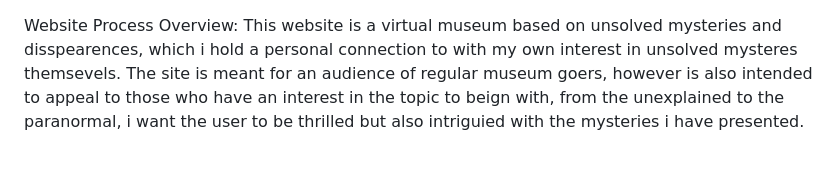
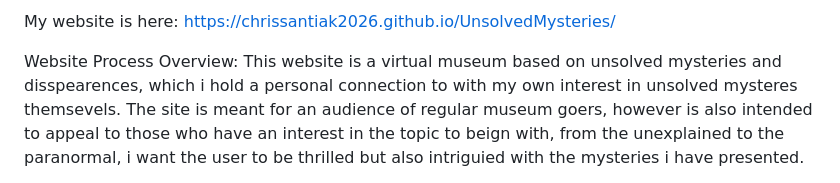
Before and after one commit to ChrisSantiak2026/UnsolvedMysteries, a Markdown page: README.md, the part around the change. GitHub-like rendering.

Commit message:
Update README with website link
Added a link to the website and improved the overview.

```diff
--- a/README.md
+++ b/README.md
@@ -1,3 +1,5 @@
+My website is here: https://chrissantiak2026.github.io/UnsolvedMysteries/
+
 Website Process Overview:
 This website is a virtual museum based on unsolved mysteries and disspearences, which i hold a personal connection to with my own interest in unsolved mysteres themsevels.
 The site is meant for an audience of regular museum goers, however is also intended to appeal to those who have an interest in the topic to beign with, from the unexplained to the paranormal, i want the user to be thrilled but also intriguied with the mysteries i have presented.
```
